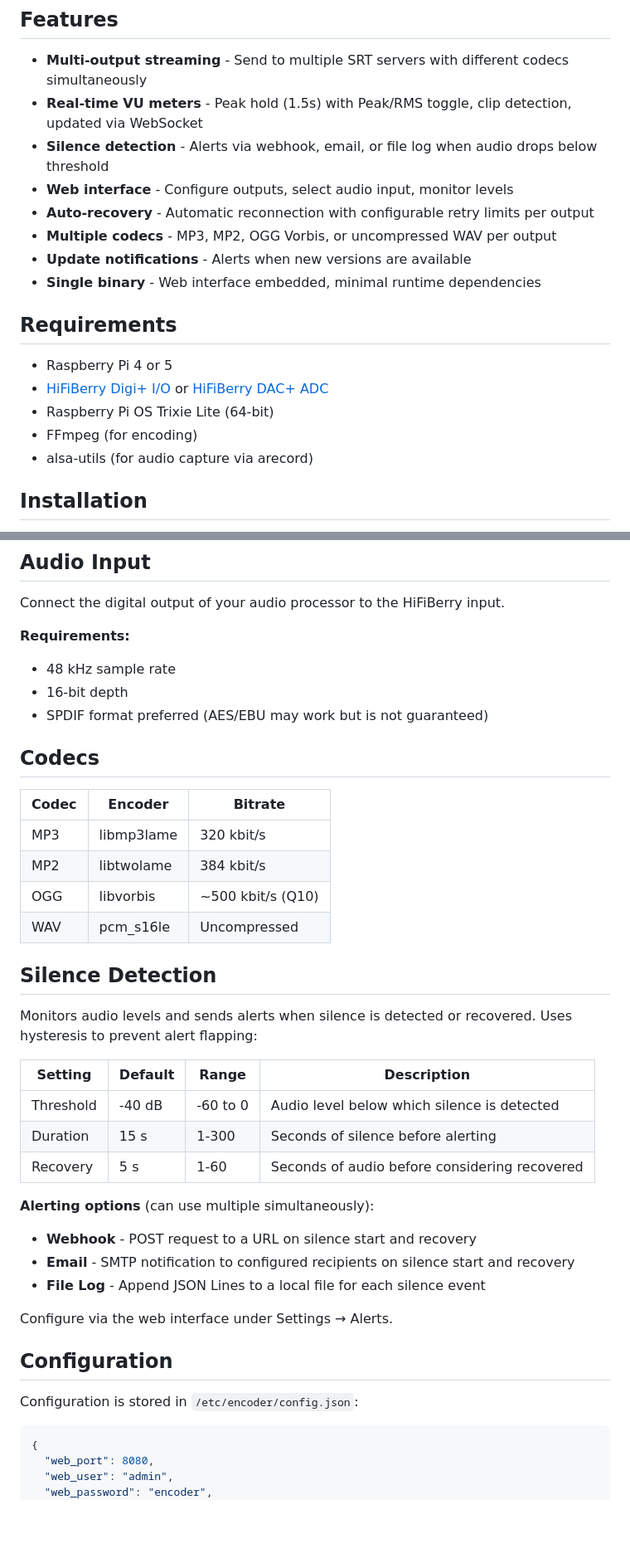
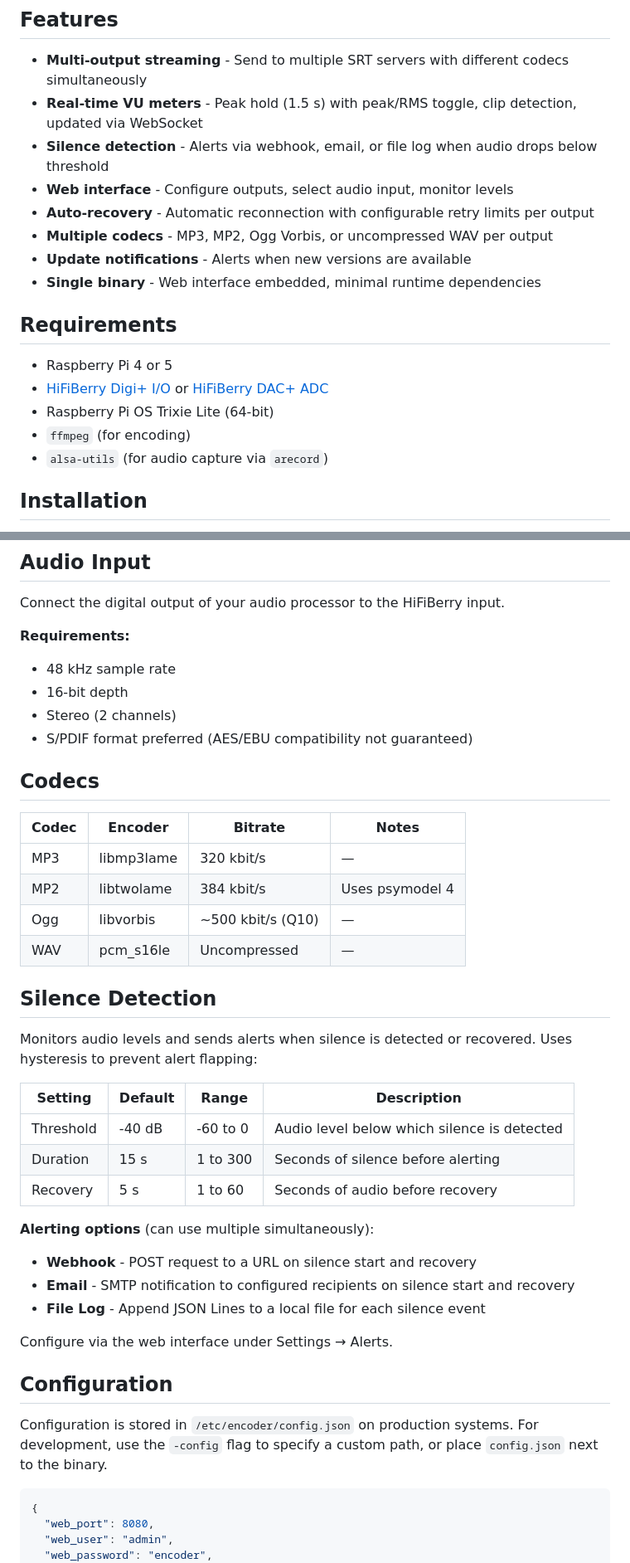
Before and after one commit to oszuidwest/rpi-audio-encoder, a Markdown page: README.md, 2 parts joined by grey strips. Shown at 83% size. Drawn GitHub-style; blank space fills up the shorter version.

Commit message:
docs: improve README accuracy and consistency
- Add stereo requirement to audio input specifications
- Document MP2 psymodel 4 parameter in codec table
- Add config path flexibility note for development
- Fix capitalization: OGG → Ogg, SPDIF → S/PDIF
- Standardize unit spacing and range notation
- Use code formatting for package names in requirements

````diff
--- a/README.md
+++ b/README.md
@@ -7,11 +7,11 @@ Audio streaming software for [ZuidWest FM](https://www.zuidwestfm.nl/) and [Radi
 ## Features
 
 - **Multi-output streaming** - Send to multiple SRT servers with different codecs simultaneously
-- **Real-time VU meters** - Peak hold (1.5s) with Peak/RMS toggle, clip detection, updated via WebSocket
+- **Real-time VU meters** - Peak hold (1.5 s) with peak/RMS toggle, clip detection, updated via WebSocket
 - **Silence detection** - Alerts via webhook, email, or file log when audio drops below threshold
 - **Web interface** - Configure outputs, select audio input, monitor levels
 - **Auto-recovery** - Automatic reconnection with configurable retry limits per output
-- **Multiple codecs** - MP3, MP2, OGG Vorbis, or uncompressed WAV per output
+- **Multiple codecs** - MP3, MP2, Ogg Vorbis, or uncompressed WAV per output
 - **Update notifications** - Alerts when new versions are available
 - **Single binary** - Web interface embedded, minimal runtime dependencies
 
@@ -20,8 +20,8 @@ Audio streaming software for [ZuidWest FM](https://www.zuidwestfm.nl/) and [Radi
 - Raspberry Pi 4 or 5
 - [HiFiBerry Digi+ I/O](https://www.hifiberry.com/shop/boards/hifiberry-digi-io/) or [HiFiBerry DAC+ ADC](https://www.hifiberry.com/shop/boards/dacplus-adc/)
 - Raspberry Pi OS Trixie Lite (64-bit)
-- FFmpeg (for encoding)
-- alsa-utils (for audio capture via arecord)
+- `ffmpeg` (for encoding)
+- `alsa-utils` (for audio capture via `arecord`)
 
 ## Installation
 
@@ -45,16 +45,17 @@ Connect the digital output of your audio processor to the HiFiBerry input.
 **Requirements:**
 - 48 kHz sample rate
 - 16-bit depth
-- SPDIF format preferred (AES/EBU may work but is not guaranteed)
+- Stereo (2 channels)
+- S/PDIF format preferred (AES/EBU compatibility not guaranteed)
 
 ## Codecs
 
-| Codec | Encoder | Bitrate |
-|-------|---------|---------|
-| MP3 | libmp3lame | 320 kbit/s |
-| MP2 | libtwolame | 384 kbit/s |
-| OGG | libvorbis | ~500 kbit/s (Q10) |
-| WAV | pcm_s16le | Uncompressed |
+| Codec | Encoder | Bitrate | Notes |
+|-------|---------|---------|-------|
+| MP3 | libmp3lame | 320 kbit/s | — |
+| MP2 | libtwolame | 384 kbit/s | Uses psymodel 4 |
+| Ogg | libvorbis | ~500 kbit/s (Q10) | — |
+| WAV | pcm_s16le | Uncompressed | — |
 
 ## Silence Detection
 
@@ -63,8 +64,8 @@ Monitors audio levels and sends alerts when silence is detected or recovered. Us
 | Setting | Default | Range | Description |
 |---------|---------|-------|-------------|
 | Threshold | -40 dB | -60 to 0 | Audio level below which silence is detected |
-| Duration | 15 s | 1-300 | Seconds of silence before alerting |
-| Recovery | 5 s | 1-60 | Seconds of audio before considering recovered |
+| Duration | 15 s | 1 to 300 | Seconds of silence before alerting |
+| Recovery | 5 s | 1 to 60 | Seconds of audio before recovery |
 
 **Alerting options** (can use multiple simultaneously):
 - **Webhook** - POST request to a URL on silence start and recovery
@@ -75,7 +76,7 @@ Configure via the web interface under Settings → Alerts.
 
 ## Configuration
 
-Configuration is stored in `/etc/encoder/config.json`:
+Configuration is stored in `/etc/encoder/config.json` on production systems. For development, use the `-config` flag to specify a custom path, or place `config.json` next to the binary.
 
 ```json
 {
````
